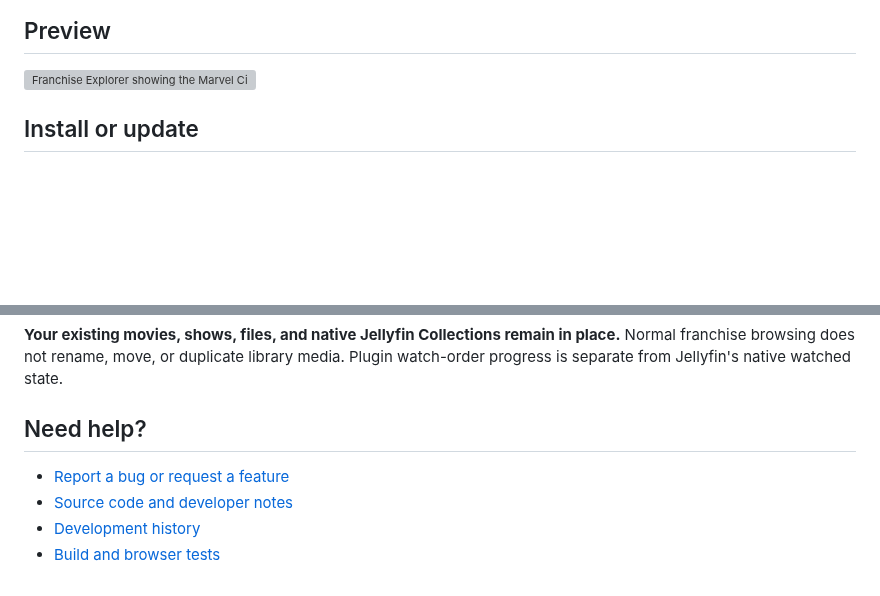
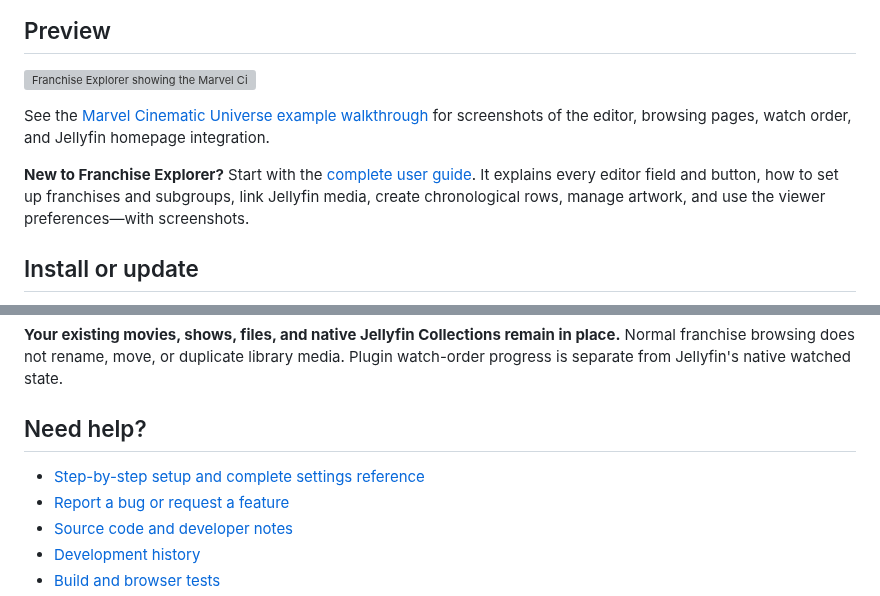
Before and after one commit to Gost1o1/Jellyfin-Franchise-Explorer, a Markdown page: README.md, 2 parts joined by grey strips. GitHub-like rendering; blank space fills up the shorter version; grey boxes are pictures that could not be loaded.

```diff
--- a/README.md
+++ b/README.md
@@ -27,6 +27,10 @@
 ## Preview
 
 ![Franchise Explorer showing the Marvel Cinematic Universe, phases, collections, and chronological watch order](docs/franchise-explorer-preview.png)
+
+See the [Marvel Cinematic Universe example walkthrough](#example-setup-marvel-cinematic-universe) for screenshots of the editor, browsing pages, watch order, and Jellyfin homepage integration.
+
+**New to Franchise Explorer?** Start with the [complete user guide](docs/USER_GUIDE.md). It explains every editor field and button, how to set up franchises and subgroups, link Jellyfin media, create chronological rows, manage artwork, and use the viewer preferences—with screenshots.
 
 ## Install or update
 
@@ -86,6 +128,7 @@ https://raw.githubusercontent.com/n00bcodr/jellyfin-plugins/main/manifest.json
 
 ## Need help?
 
+- [Step-by-step setup and complete settings reference](docs/USER_GUIDE.md)
 - [Report a bug or request a feature](https://github.com/Gost1o1/Jellyfin-Franchise-Explorer/issues)
 - [Source code and developer notes](Jellyfin-Franchise-Explorer/)
 - [Development history](Jellyfin-Franchise-Explorer/CHANGELOG.md)
```
Also changed, not shown: other parts of README.md (+38 -0 lines), docs/USER_GUIDE.md (added, +308 -0 lines), docs/screenshots/01-franchise-editor.png (added), 5 other files.
